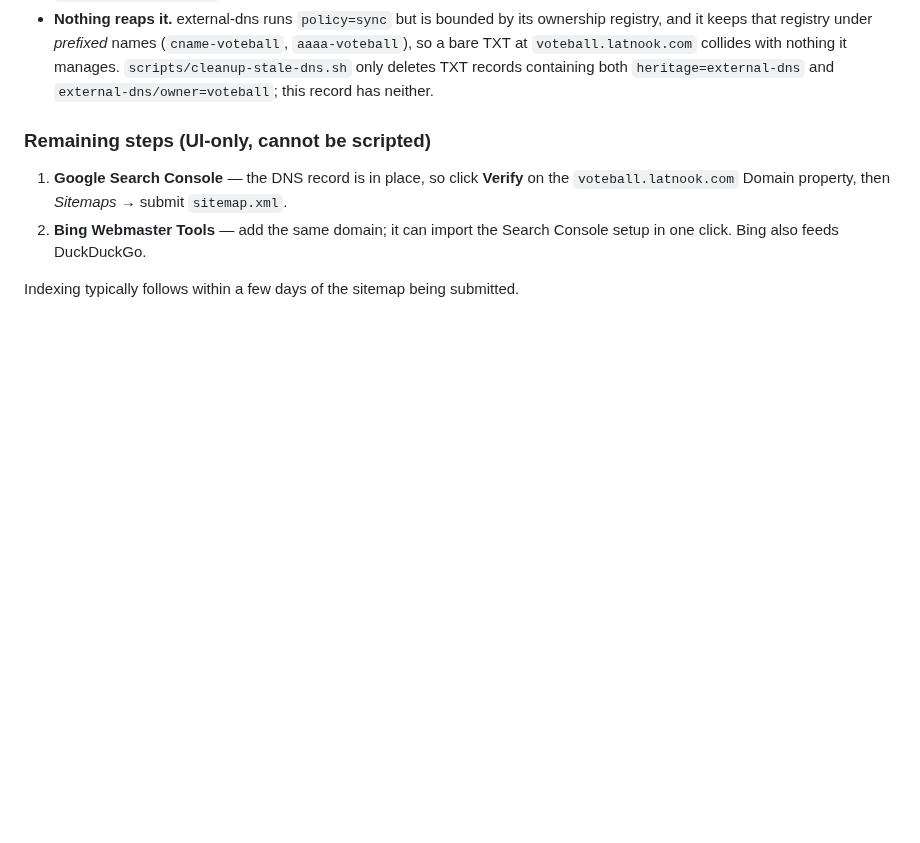
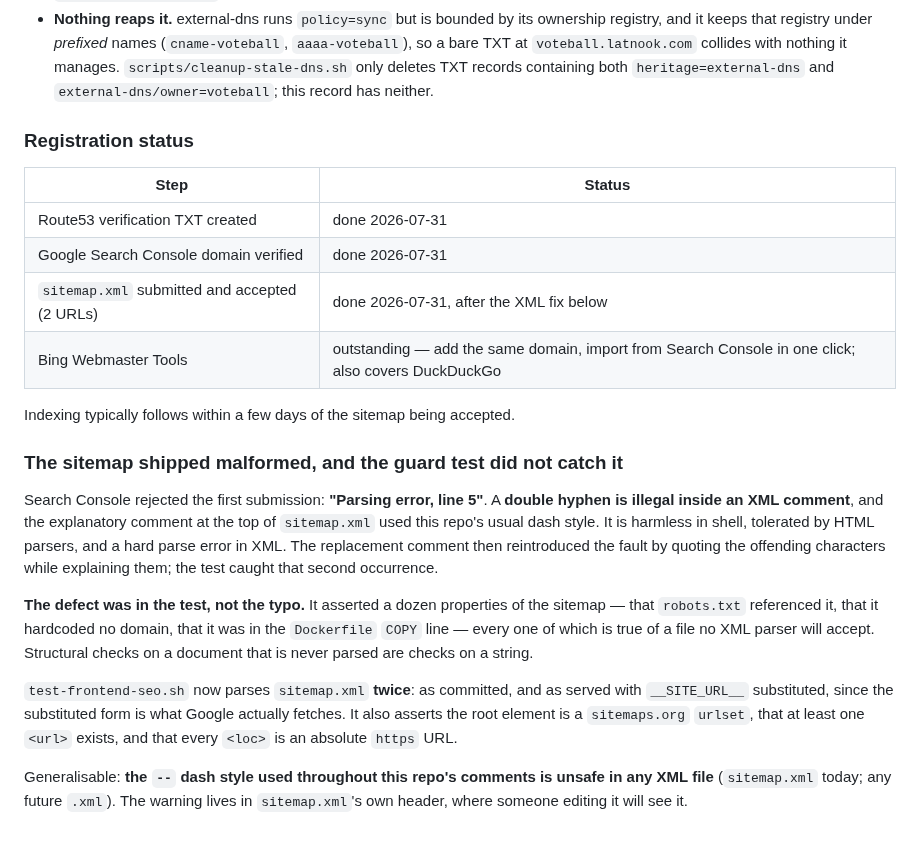
Before and after one commit to Latnook/voteball, a Markdown page: docs/design/2026-07-31-seo-design.md, the part around the change. Drawn GitHub-style; blank space fills up the shorter version.

Commit message:
docs(seo): record verification + sitemap acceptance, and the XML comment trap
Search Console is verified and the sitemap was accepted with 2 URLs. Records
what actually broke on the way there: a double hyphen is illegal inside an XML
comment, so the first sitemap was rejected with a parsing error, and the guard
test passed on it because it asserted a dozen properties of a file it never
parsed. Bing remains outstanding.

```diff
--- a/docs/design/2026-07-31-seo-design.md
+++ b/docs/design/2026-07-31-seo-design.md
@@ -193,11 +193,35 @@ Two things confirmed before it was created, both worth re-checking if this is ev
   deletes TXT records containing both `heritage=external-dns` and `external-dns/owner=voteball`;
   this record has neither.
 
-### Remaining steps (UI-only, cannot be scripted)
+### Registration status
 
-1. **Google Search Console** — the DNS record is in place, so click **Verify** on the
-   `voteball.latnook.com` Domain property, then *Sitemaps* → submit `sitemap.xml`.
-2. **Bing Webmaster Tools** — add the same domain; it can import the Search Console setup in one
-   click. Bing also feeds DuckDuckGo.
+| Step | Status |
+|---|---|
+| Route53 verification TXT created | done 2026-07-31 |
+| Google Search Console domain verified | done 2026-07-31 |
+| `sitemap.xml` submitted and accepted (2 URLs) | done 2026-07-31, after the XML fix below |
+| Bing Webmaster Tools | outstanding — add the same domain, import from Search Console in one click; also covers DuckDuckGo |
 
-Indexing typically follows within a few days of the sitemap being submitted.
+Indexing typically follows within a few days of the sitemap being accepted.
+
+### The sitemap shipped malformed, and the guard test did not catch it
+
+Search Console rejected the first submission: **"Parsing error, line 5"**. A **double hyphen is
+illegal inside an XML comment**, and the explanatory comment at the top of `sitemap.xml` used this
+repo's usual dash style. It is harmless in shell, tolerated by HTML parsers, and a hard parse error
+in XML. The replacement comment then reintroduced the fault by quoting the offending characters
+while explaining them; the test caught that second occurrence.
+
+**The defect was in the test, not the typo.** It asserted a dozen properties of the sitemap — that
+`robots.txt` referenced it, that it hardcoded no domain, that it was in the `Dockerfile` `COPY` line
+— every one of which is true of a file no XML parser will accept. Structural checks on a document
+that is never parsed are checks on a string.
+
+`test-frontend-seo.sh` now parses `sitemap.xml` **twice**: as committed, and as served with
+`__SITE_URL__` substituted, since the substituted form is what Google actually fetches. It also
+asserts the root element is a `sitemaps.org` `urlset`, that at least one `<url>` exists, and that
+every `<loc>` is an absolute `https` URL.
+
+Generalisable: **the `--` dash style used throughout this repo's comments is unsafe in any XML file**
+(`sitemap.xml` today; any future `.xml`). The warning lives in `sitemap.xml`'s own header, where
+someone editing it will see it.
```
